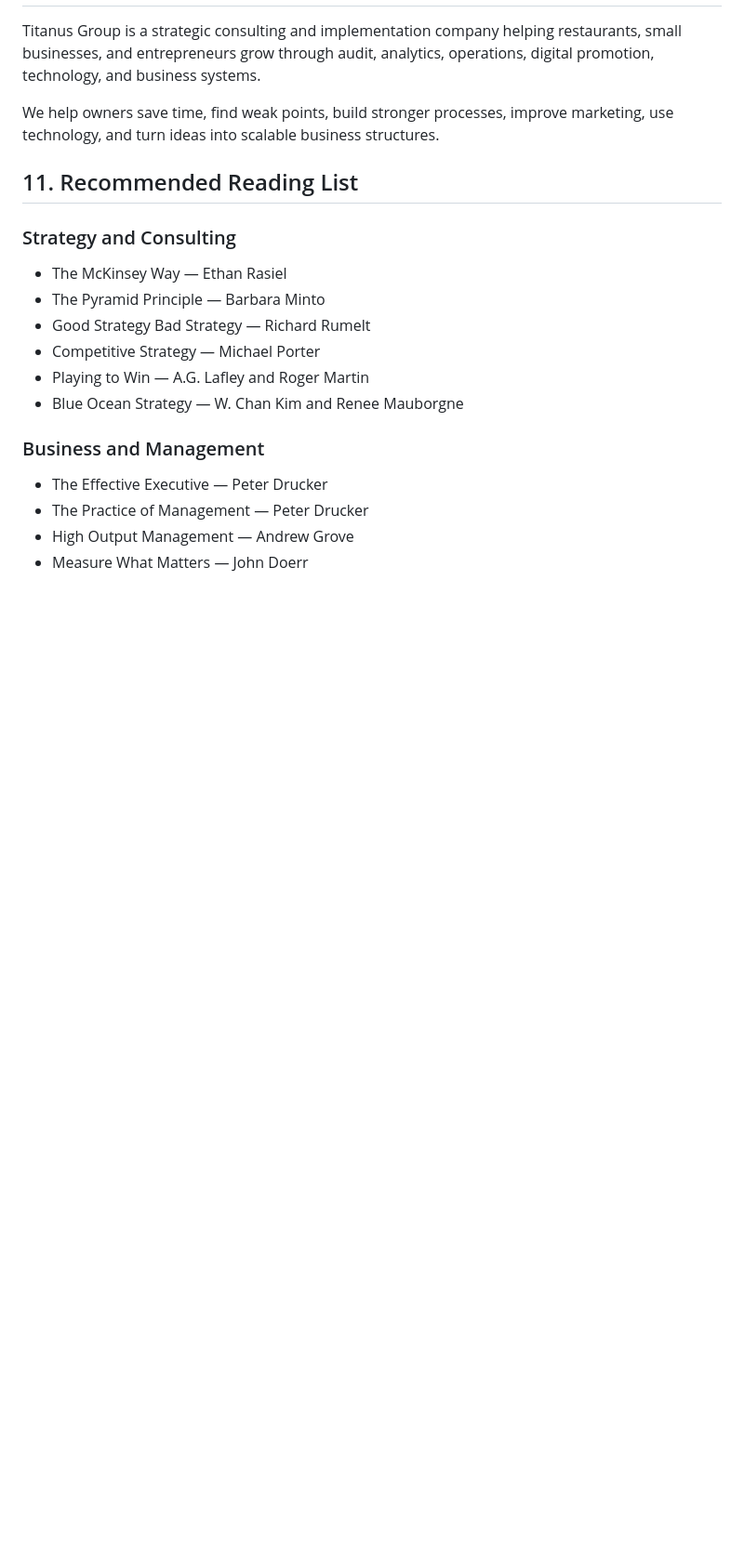
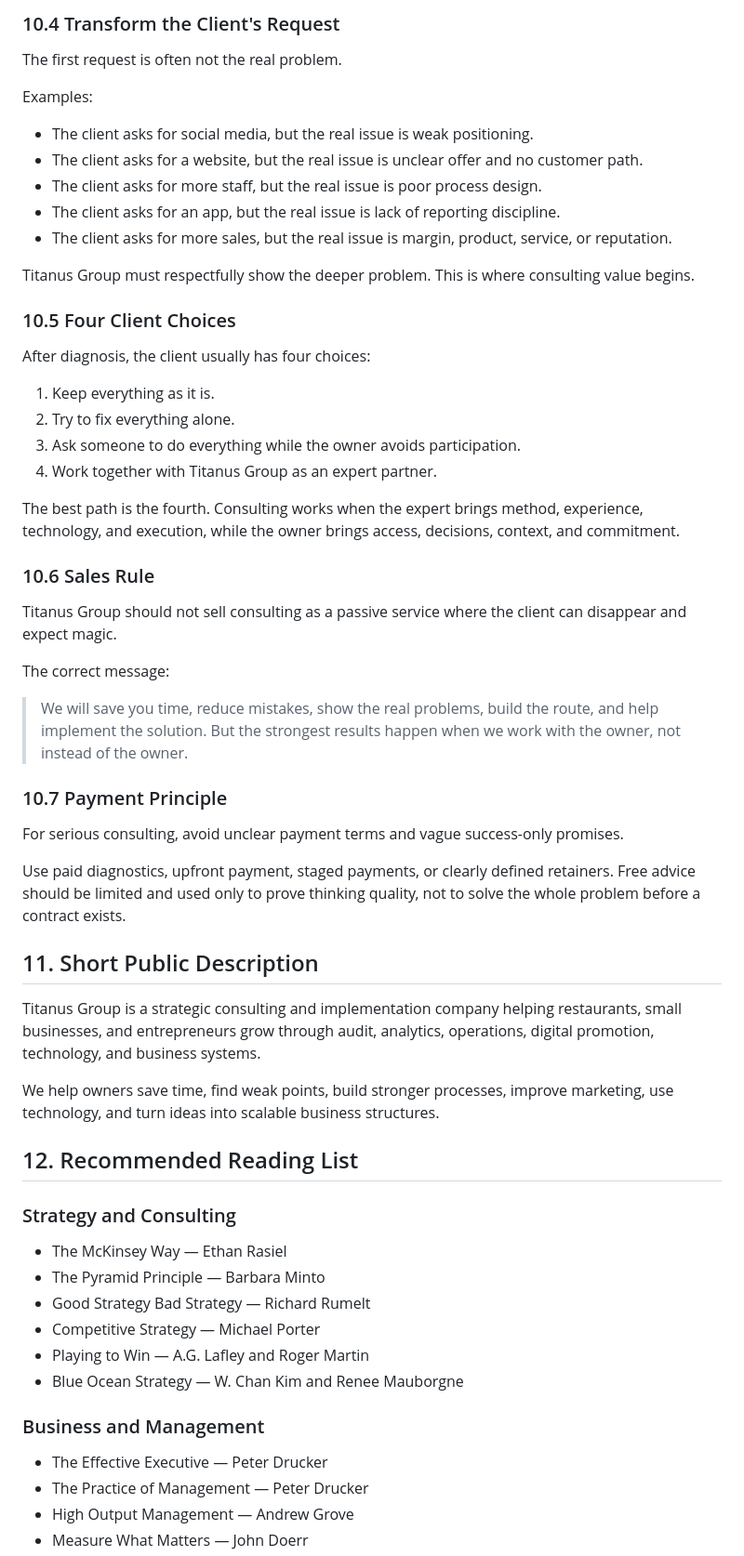
Before and after one commit to ViVaLaDaniel/titanus-group-website, a Markdown page: TITANUS_GROUP_CONSULTING_PLAYBOOK.md, the part around one of its changes. Shown at 93% size. GitHub-like rendering; blank space fills up the shorter version.

Commit message:
Add consulting sales strategy principles

```diff
--- a/TITANUS_GROUP_CONSULTING_PLAYBOOK.md
+++ b/TITANUS_GROUP_CONSULTING_PLAYBOOK.md
@@ -304,9 +375,49 @@ We promise disciplined thinking, honest diagnosis, strong execution, and a busin
+### 10.4 Transform the Client's Request
+
+The first request is often not the real problem.
+
+Examples:
+
+- The client asks for social media, but the real issue is weak positioning.
+- The client asks for a website, but the real issue is unclear offer and no customer path.
+- The client asks for more staff, but the real issue is poor process design.
+- The client asks for an app, but the real issue is lack of reporting discipline.
+- The client asks for more sales, but the real issue is margin, product, service, or reputation.
+
+Titanus Group must respectfully show the deeper problem. This is where consulting value begins.
+
+### 10.5 Four Client Choices
+
+After diagnosis, the client usually has four choices:
+
+1. Keep everything as it is.
+2. Try to fix everything alone.
+3. Ask someone to do everything while the owner avoids participation.
+4. Work together with Titanus Group as an expert partner.
+
+The best path is the fourth. Consulting works when the expert brings method, experience, technology, and execution, while the owner brings access, decisions, context, and commitment.
+
+### 10.6 Sales Rule
+
+Titanus Group should not sell consulting as a passive service where the client can disappear and expect magic.
+
+The correct message:
+
+> We will save you time, reduce mistakes, show the real problems, build the route, and help implement the solution. But the strongest results happen when we work with the owner, not instead of the owner.
+
+### 10.7 Payment Principle
+
+For serious consulting, avoid unclear payment terms and vague success-only promises.
+
+Use paid diagnostics, upfront payment, staged payments, or clearly defined retainers. Free advice should be limited and used only to prove thinking quality, not to solve the whole problem before a contract exists.
+
+## 11. Short Public Description
 
 Titanus Group is a strategic consulting and implementation company helping restaurants, small businesses, and entrepreneurs grow through audit, analytics, operations, digital promotion, technology, and business systems.
 
 We help owners save time, find weak points, build stronger processes, improve marketing, use technology, and turn ideas into scalable business structures.
 
-## 11. Recommended Reading List
+## 12. Recommended Reading List
 
 ### Strategy and Consulting
 
```
Also changed, not shown: other parts of TITANUS_GROUP_CONSULTING_PLAYBOOK.md (+72 -1 lines).
